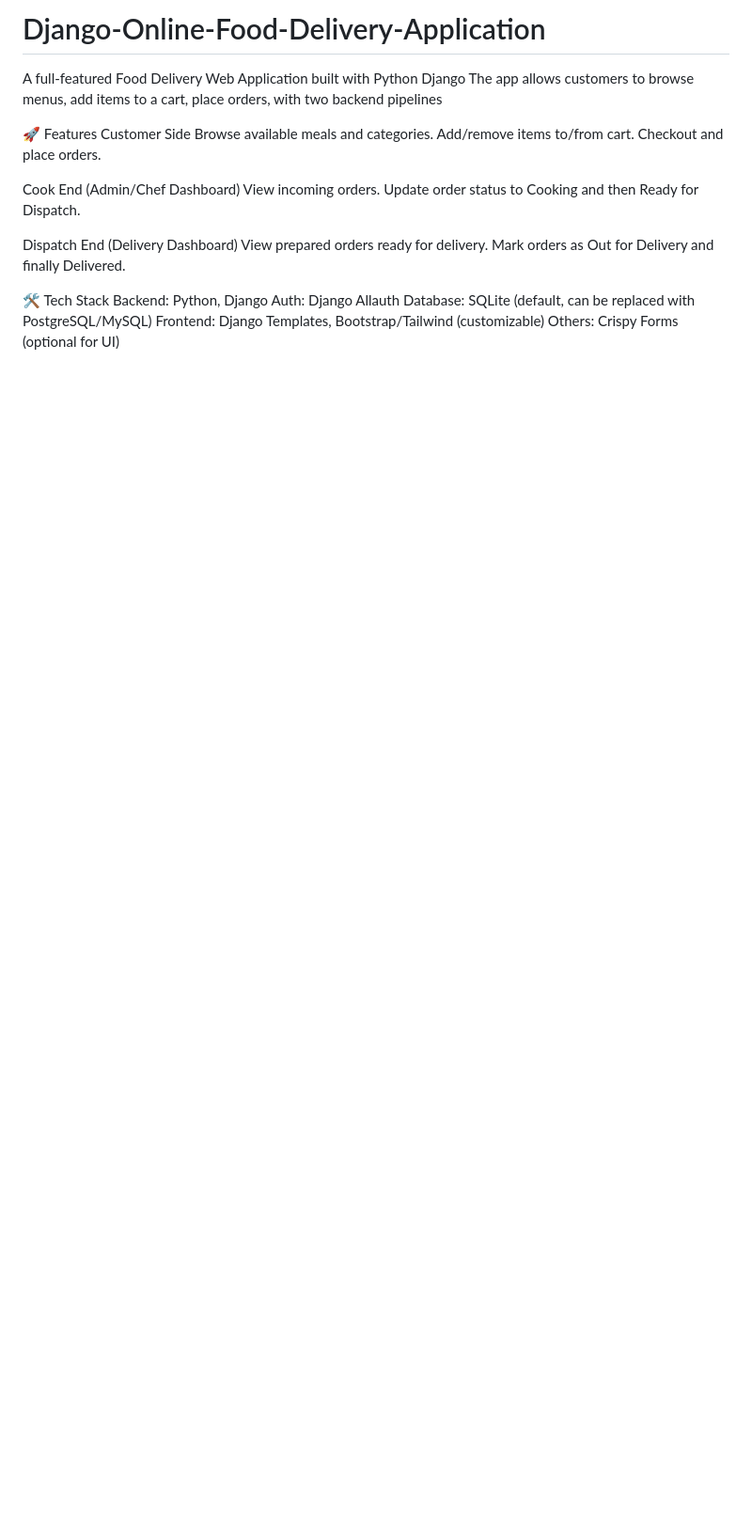
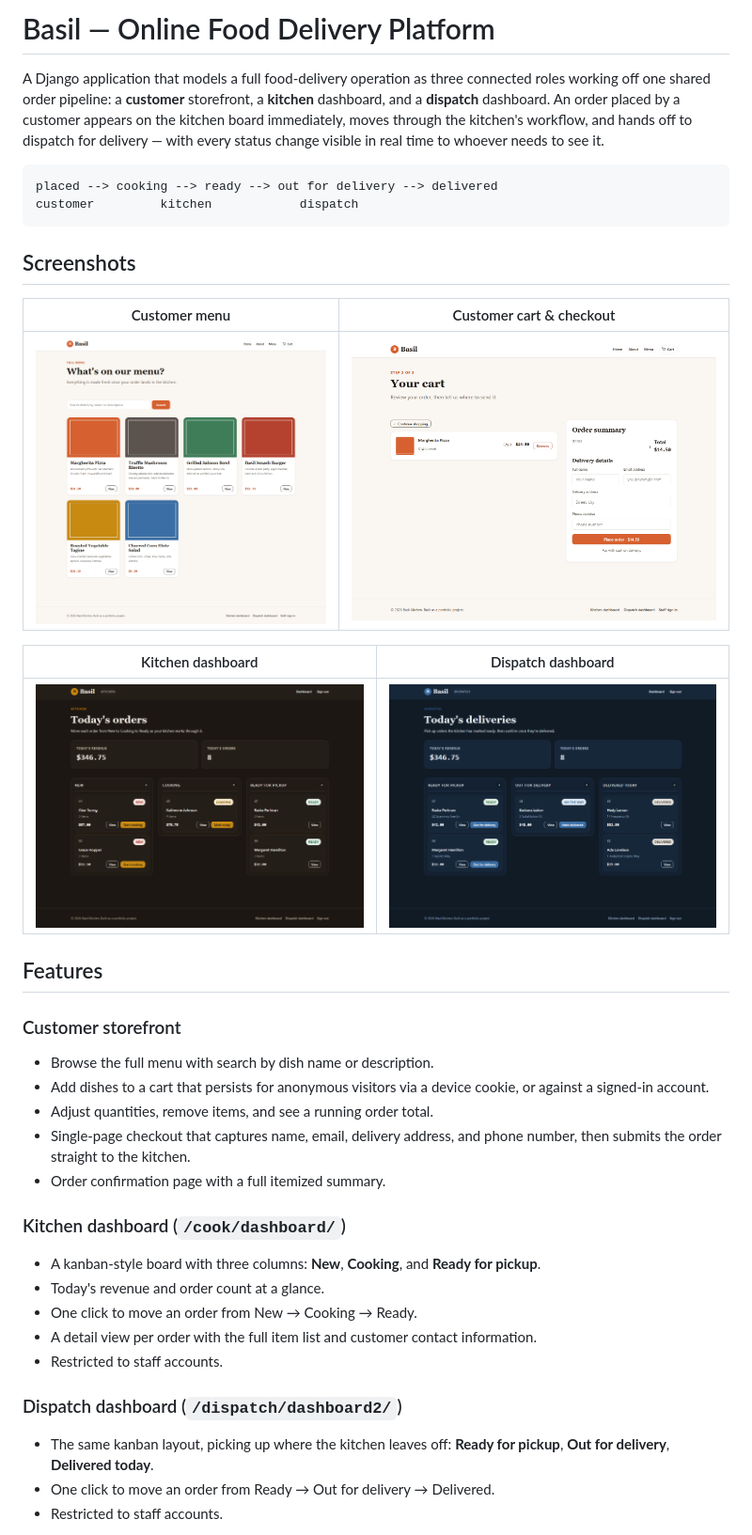
Before and after one commit to Jenks00/Django-Online-Food-Delivery-Application, a Markdown page: README.md, the part around one of its changes. Shown at 94% size. Drawn GitHub-style; pictures changed too: assets/screenshots/cook-dashboard.png (added), assets/screenshots/customer-cart.png (added), assets/screenshots/customer-menu.png (added); blank space fills up the shorter version.

````diff
--- a/README.md
+++ b/README.md
@@ -1,24 +1,51 @@
-# Django-Online-Food-Delivery-Application
-A full-featured Food Delivery Web Application built with Python Django
-The app allows customers to browse menus, add items to a cart, place orders, with two backend pipelines
+# Basil &mdash; Online Food Delivery Platform
 
-🚀 Features
-Customer Side
-Browse available meals and categories.
-Add/remove items to/from cart.
-Checkout and place orders.
+A Django application that models a full food-delivery operation as three
+connected roles working off one shared order pipeline: a **customer**
+storefront, a **kitchen** dashboard, and a **dispatch** dashboard. An order
+placed by a customer appears on the kitchen board immediately, moves through
+the kitchen's workflow, and hands off to dispatch for delivery &mdash; with
+every status change visible in real time to whoever needs to see it.
 
-Cook End (Admin/Chef Dashboard)
-View incoming orders.
-Update order status to Cooking and then Ready for Dispatch.
+```
+placed --> cooking --> ready --> out for delivery --> delivered
+customer         kitchen            dispatch
+```
 
-Dispatch End (Delivery Dashboard)
-View prepared orders ready for delivery.
-Mark orders as Out for Delivery and finally Delivered.
+## Screenshots
 
-🛠️ Tech Stack
-Backend: Python, Django
-Auth: Django Allauth
-Database: SQLite (default, can be replaced with PostgreSQL/MySQL)
-Frontend: Django Templates, Bootstrap/Tailwind (customizable)
-Others: Crispy Forms (optional for UI)
+| Customer menu | Customer cart & checkout |
+| --- | --- |
+| ![Customer menu](assets/screenshots/customer-menu.png) | ![Customer cart](assets/screenshots/customer-cart.png) |
+
+| Kitchen dashboard | Dispatch dashboard |
+| --- | --- |
+| ![Kitchen dashboard](assets/screenshots/cook-dashboard.png) | ![Dispatch dashboard](assets/screenshots/dispatch-dashboard.png) |
+
+## Features
+
+### Customer storefront
+- Browse the full menu with search by dish name or description.
+- Add dishes to a cart that persists for anonymous visitors via a device
+  cookie, or against a signed-in account.
+- Adjust quantities, remove items, and see a running order total.
+- Single-page checkout that captures name, email, delivery address, and
+  phone number, then submits the order straight to the kitchen.
+- Order confirmation page with a full itemized summary.
+
+### Kitchen dashboard (`/cook/dashboard/`)
+- A kanban-style board with three columns: **New**, **Cooking**, and
+  **Ready for pickup**.
+- Today's revenue and order count at a glance.
+- One click to move an order from New &rarr; Cooking &rarr; Ready.
+- A detail view per order with the full item list and customer contact
+  information.
+- Restricted to staff accounts.
+
+### Dispatch dashboard (`/dispatch/dashboard2/`)
+- The same kanban layout, picking up where the kitchen leaves off: **Ready
+  for pickup**, **Out for delivery**, **Delivered today**.
+- One click to move an order from Ready &rarr; Out for delivery &rarr;
+  Delivered.
+- Restricted to staff accounts.
+
````
Also changed, not shown: other parts of README.md (+117 -0 lines), 1 other file.
